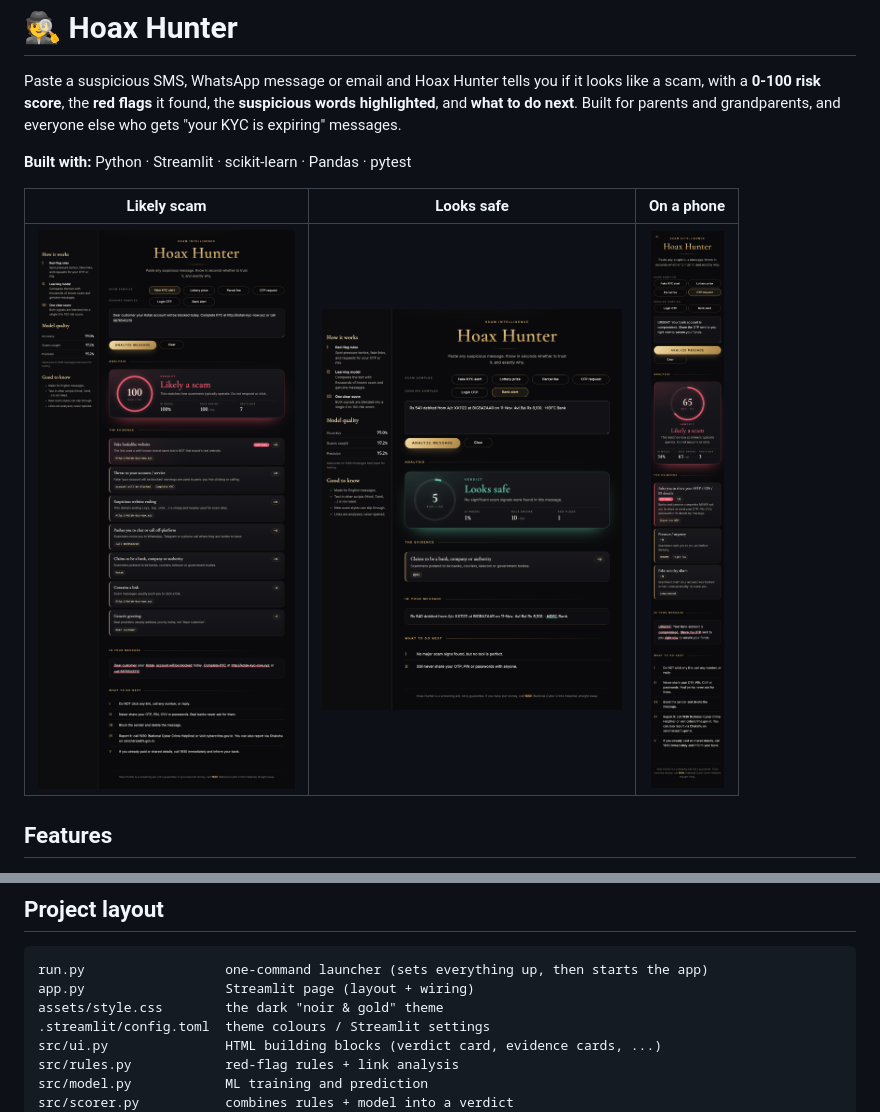
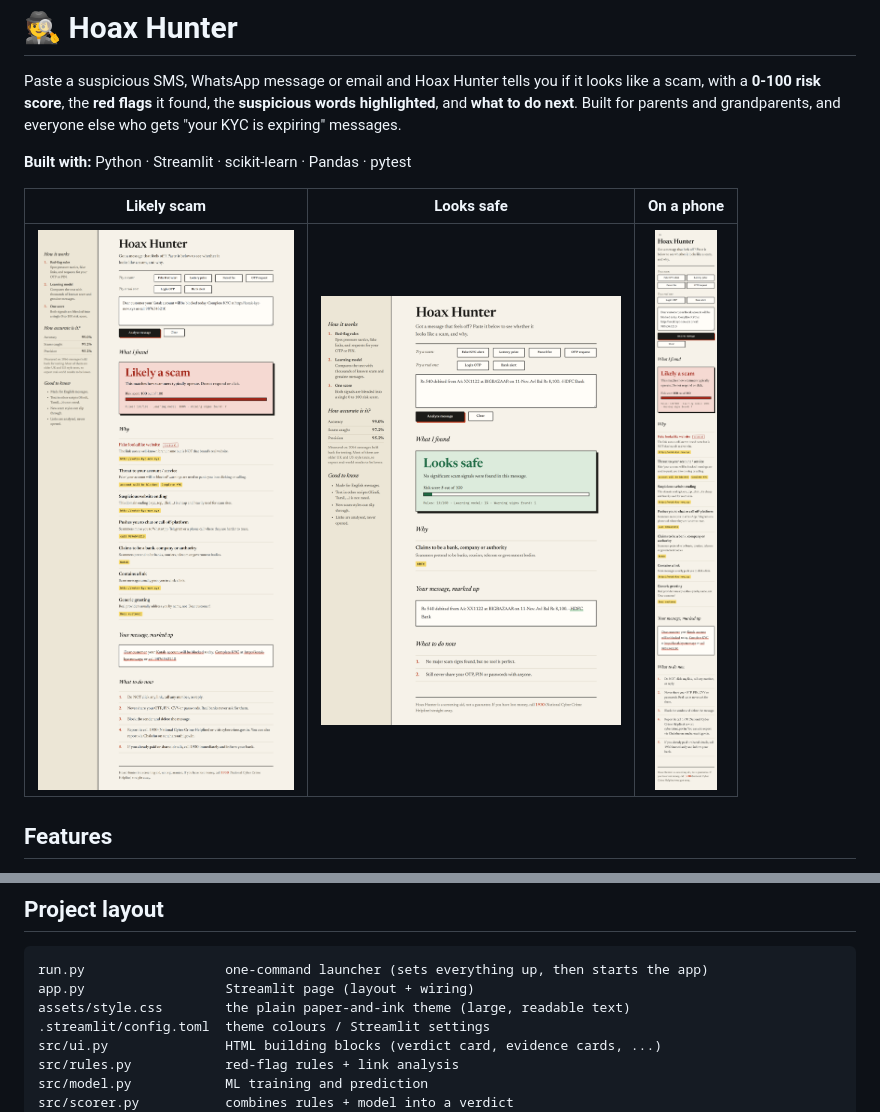
Before and after one commit to Sanjay021fyrd/Hoax-Hunter, a Markdown page: README.md, 2 parts joined by grey strips. Rendered like a GitHub page; pictures changed too: docs/screenshots/phone.png, docs/screenshots/safe.png, docs/screenshots/scam.png.

````diff
--- a/README.md
+++ b/README.md
@@ -87,7 +87,7 @@ To open it on your phone or another laptop, start the app and open the **Network
 ```
 run.py                  one-command launcher (sets everything up, then starts the app)
 app.py                  Streamlit page (layout + wiring)
-assets/style.css        the dark "noir & gold" theme
+assets/style.css        the plain paper-and-ink theme (large, readable text)
 .streamlit/config.toml  theme colours / Streamlit settings
 src/ui.py               HTML building blocks (verdict card, evidence cards, ...)
 src/rules.py            red-flag rules + link analysis
````
Also changed, not shown: 7 other files.
